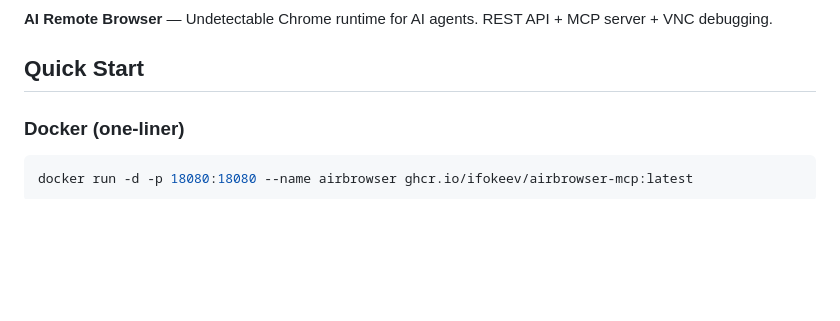
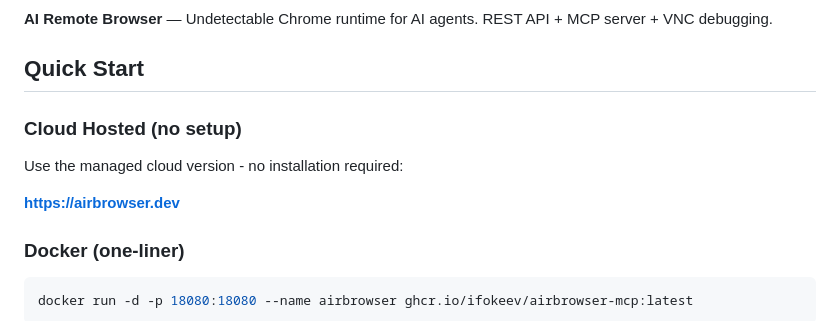
Before and after one commit to ifokeev/airbrowser-mcp, a Markdown page: README.md, the part around the change. GitHub-like rendering; blank space fills up the shorter version.

Commit message:
docs: add cloud hosted version link to README

```diff
--- a/README.md
+++ b/README.md
@@ -7,6 +7,12 @@
 **AI Remote Browser** — Undetectable Chrome runtime for AI agents. REST API + MCP server + VNC debugging.
 
 ## Quick Start
+
+### Cloud Hosted (no setup)
+
+Use the managed cloud version - no installation required:
+
+**[https://airbrowser.dev](https://airbrowser.dev)**
 
 ### Docker (one-liner)
 
```
